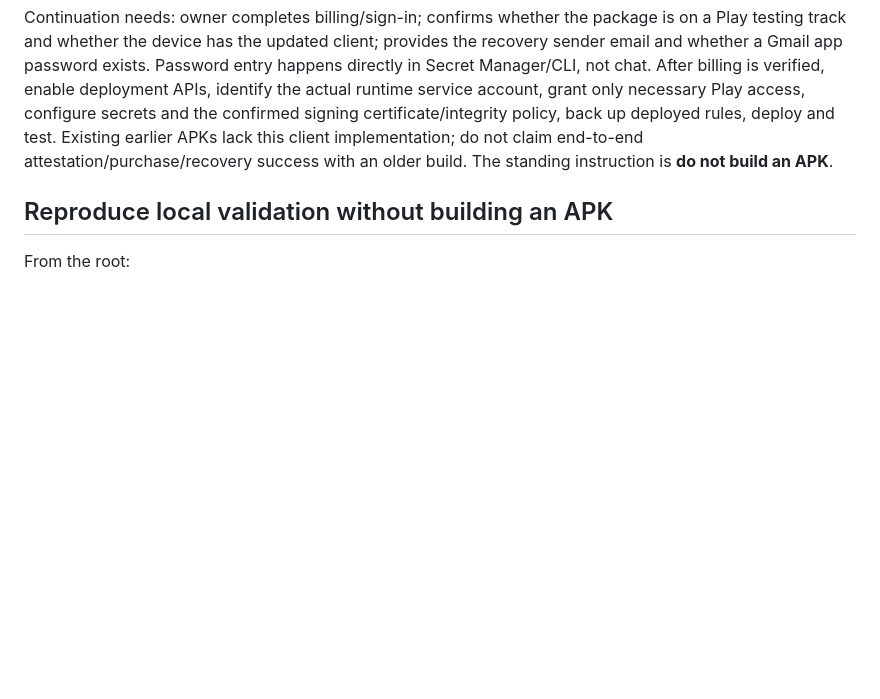
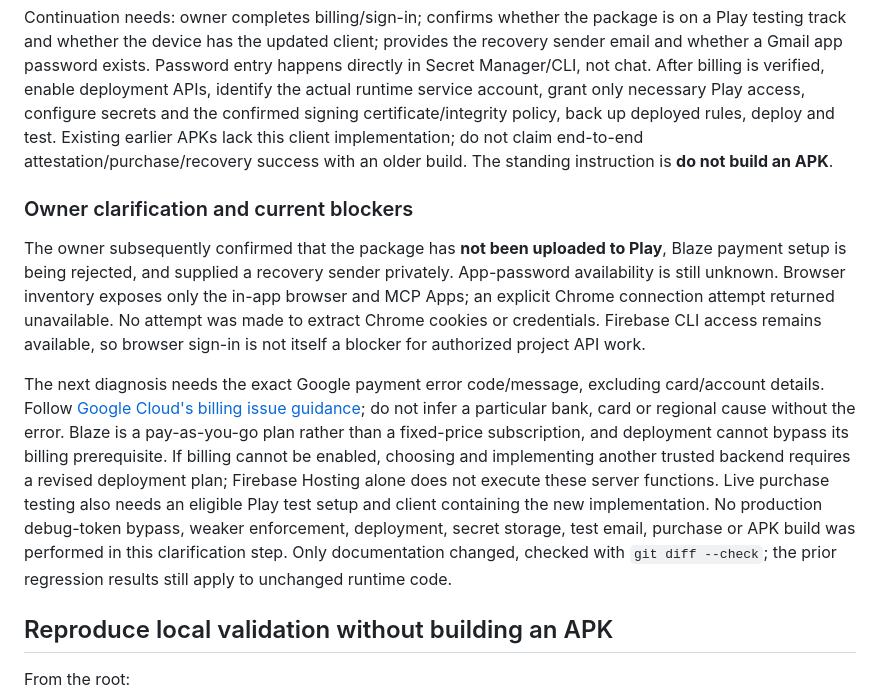
Before and after one commit to AREEB-AZHAR/flutter_calculator_new, a Markdown page: docs/PURCHASE_AND_RECOVERY_SECURITY.md, the part around the change. Drawn GitHub-style; blank space fills up the shorter version.

```diff
--- a/docs/PURCHASE_AND_RECOVERY_SECURITY.md
+++ b/docs/PURCHASE_AND_RECOVERY_SECURITY.md
@@ -84,6 +84,12 @@ Evidence: [sanitized preflight report](audit-evidence/live-configuration-preflig
 
 Continuation needs: owner completes billing/sign-in; confirms whether the package is on a Play testing track and whether the device has the updated client; provides the recovery sender email and whether a Gmail app password exists. Password entry happens directly in Secret Manager/CLI, not chat. After billing is verified, enable deployment APIs, identify the actual runtime service account, grant only necessary Play access, configure secrets and the confirmed signing certificate/integrity policy, back up deployed rules, deploy and test. Existing earlier APKs lack this client implementation; do not claim end-to-end attestation/purchase/recovery success with an older build. The standing instruction is **do not build an APK**.
 
+### Owner clarification and current blockers
+
+The owner subsequently confirmed that the package has **not been uploaded to Play**, Blaze payment setup is being rejected, and supplied a recovery sender privately. App-password availability is still unknown. Browser inventory exposes only the in-app browser and MCP Apps; an explicit Chrome connection attempt returned unavailable. No attempt was made to extract Chrome cookies or credentials. Firebase CLI access remains available, so browser sign-in is not itself a blocker for authorized project API work.
+
+The next diagnosis needs the exact Google payment error code/message, excluding card/account details. Follow [Google Cloud's billing issue guidance](https://docs.cloud.google.com/billing/docs/how-to/resolve-issues); do not infer a particular bank, card or regional cause without the error. Blaze is a pay-as-you-go plan rather than a fixed-price subscription, and deployment cannot bypass its billing prerequisite. If billing cannot be enabled, choosing and implementing another trusted backend requires a revised deployment plan; Firebase Hosting alone does not execute these server functions. Live purchase testing also needs an eligible Play test setup and client containing the new implementation. No production debug-token bypass, weaker enforcement, deployment, secret storage, test email, purchase or APK build was performed in this clarification step. Only documentation changed, checked with `git diff --check`; the prior regression results still apply to unchanged runtime code.
+
 ## Reproduce local validation without building an APK
 
 From the root:
```
Also changed, not shown: README.md (+1 -1 lines).
